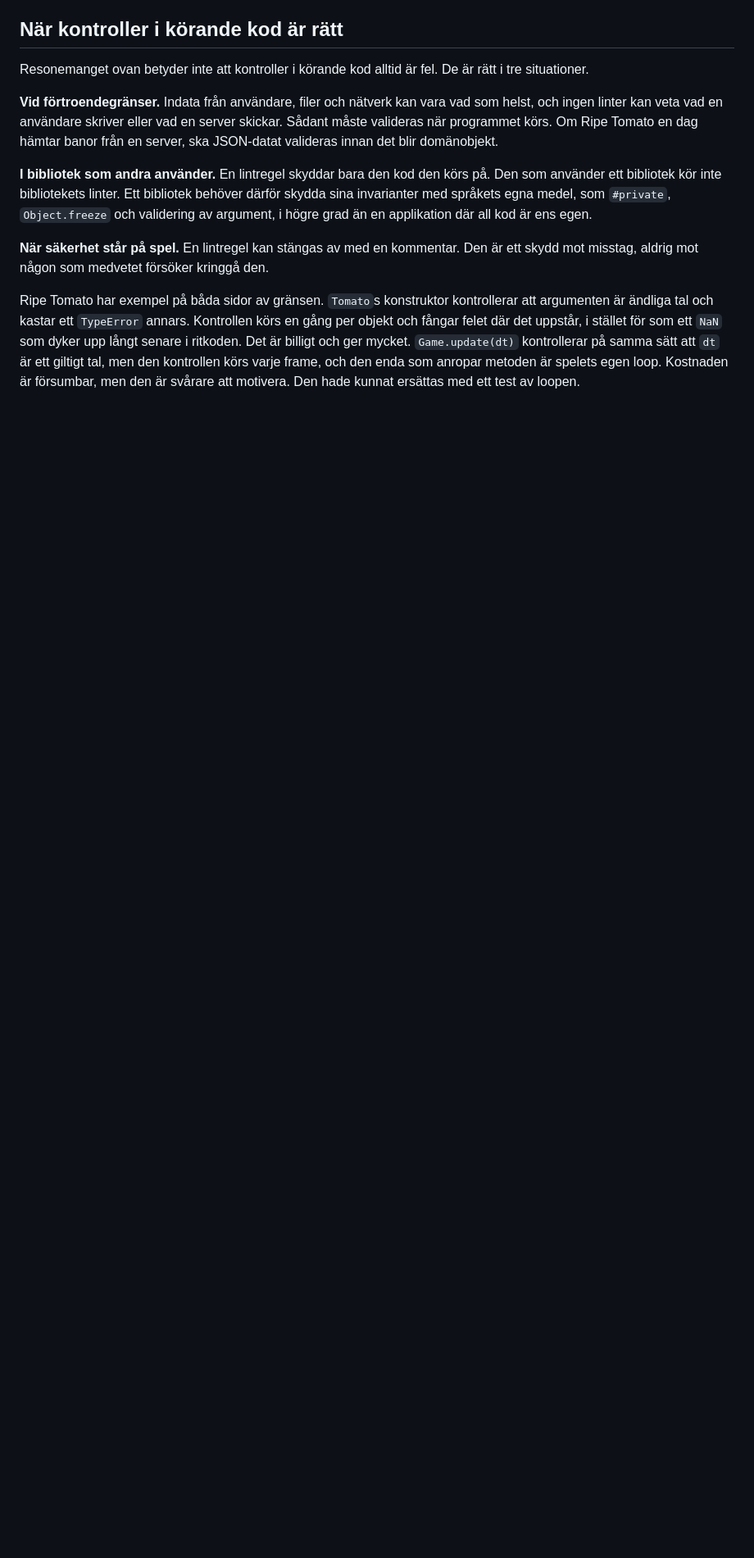
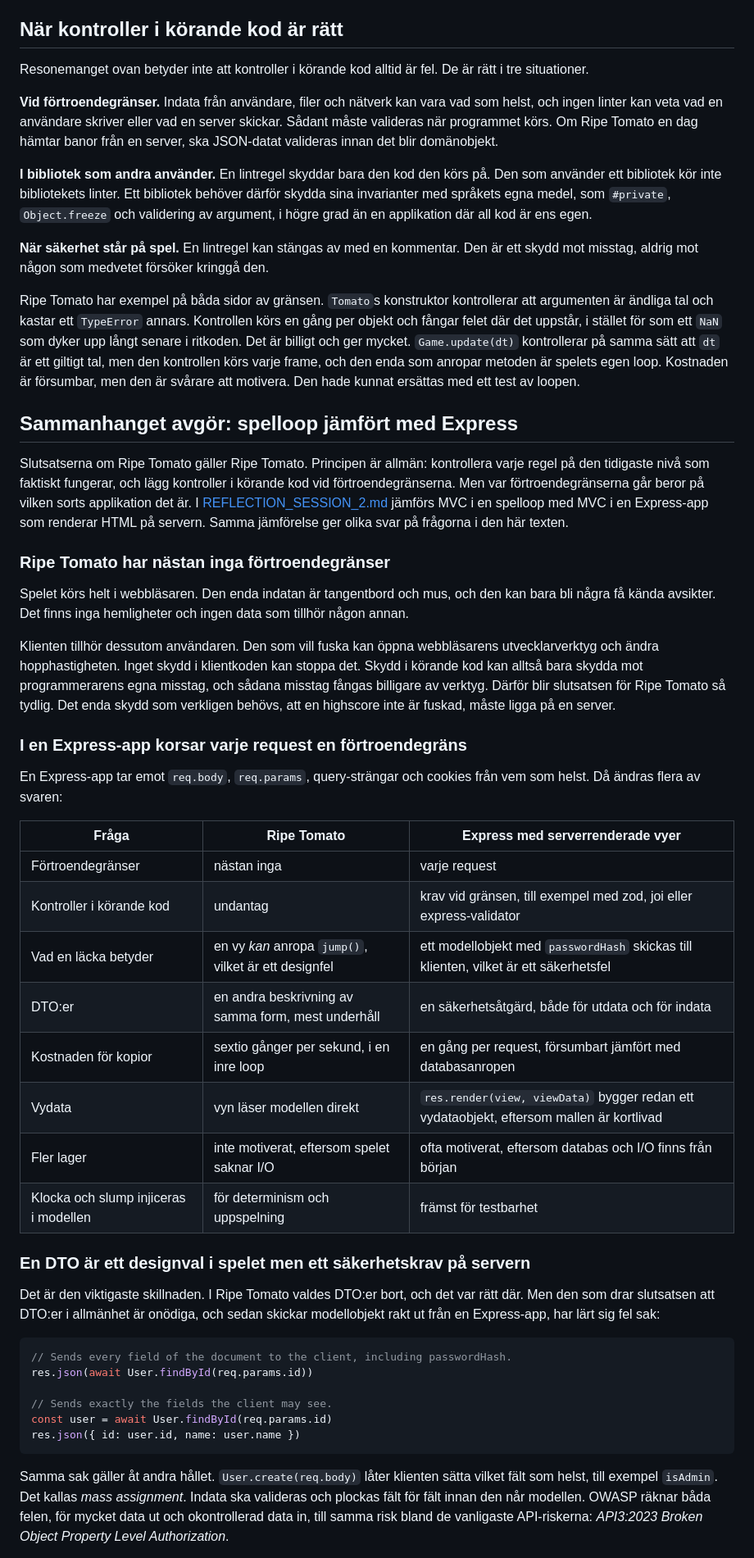
Before and after one commit to 1dv610/ripe-tomato, a Markdown page: ENFORCING_DESIGN_WITH_TOOLS.md, the part around one of its changes. Shown at 82% size. Drawn GitHub-style; blank space fills up the shorter version.

````diff
--- a/ENFORCING_DESIGN_WITH_TOOLS.md
+++ b/ENFORCING_DESIGN_WITH_TOOLS.md
@@ -140,3 +140,43 @@ Resonemanget ovan betyder inte att kontroller i körande kod alltid är fel. De
 
 Ripe Tomato har exempel på båda sidor av gränsen. `Tomato`s konstruktor kontrollerar att argumenten är ändliga tal och kastar ett `TypeError` annars. Kontrollen körs en gång per objekt och fångar felet där det uppstår, i stället för som ett `NaN` som dyker upp långt senare i ritkoden. Det är billigt och ger mycket. `Game.update(dt)` kontrollerar på samma sätt att `dt` är ett giltigt tal, men den kontrollen körs varje frame, och den enda som anropar metoden är spelets egen loop. Kostnaden är försumbar, men den är svårare att motivera. Den hade kunnat ersättas med ett test av loopen.
 
+## Sammanhanget avgör: spelloop jämfört med Express
+
+Slutsatserna om Ripe Tomato gäller Ripe Tomato. Principen är allmän: kontrollera varje regel på den tidigaste nivå som faktiskt fungerar, och lägg kontroller i körande kod vid förtroendegränserna. Men var förtroendegränserna går beror på vilken sorts applikation det är. I [REFLECTION_SESSION_2.md](REFLECTION_SESSION_2.md) jämförs MVC i en spelloop med MVC i en Express-app som renderar HTML på servern. Samma jämförelse ger olika svar på frågorna i den här texten.
+
+### Ripe Tomato har nästan inga förtroendegränser
+
+Spelet körs helt i webbläsaren. Den enda indatan är tangentbord och mus, och den kan bara bli några få kända avsikter. Det finns inga hemligheter och ingen data som tillhör någon annan.
+
+Klienten tillhör dessutom användaren. Den som vill fuska kan öppna webbläsarens utvecklarverktyg och ändra hopphastigheten. Inget skydd i klientkoden kan stoppa det. Skydd i körande kod kan alltså bara skydda mot programmerarens egna misstag, och sådana misstag fångas billigare av verktyg. Därför blir slutsatsen för Ripe Tomato så tydlig. Det enda skydd som verkligen behövs, att en highscore inte är fuskad, måste ligga på en server.
+
+### I en Express-app korsar varje request en förtroendegräns
+
+En Express-app tar emot `req.body`, `req.params`, query-strängar och cookies från vem som helst. Då ändras flera av svaren:
+
+| Fråga | Ripe Tomato | Express med serverrenderade vyer |
+| --- | --- | --- |
+| Förtroendegränser | nästan inga | varje request |
+| Kontroller i körande kod | undantag | krav vid gränsen, till exempel med zod, joi eller express-validator |
+| Vad en läcka betyder | en vy *kan* anropa `jump()`, vilket är ett designfel | ett modellobjekt med `passwordHash` skickas till klienten, vilket är ett säkerhetsfel |
+| DTO:er | en andra beskrivning av samma form, mest underhåll | en säkerhetsåtgärd, både för utdata och för indata |
+| Kostnaden för kopior | sextio gånger per sekund, i en inre loop | en gång per request, försumbart jämfört med databasanropen |
+| Vydata | vyn läser modellen direkt | `res.render(view, viewData)` bygger redan ett vydataobjekt, eftersom mallen är kortlivad |
+| Fler lager | inte motiverat, eftersom spelet saknar I/O | ofta motiverat, eftersom databas och I/O finns från början |
+| Klocka och slump injiceras i modellen | för determinism och uppspelning | främst för testbarhet |
+
+### En DTO är ett designval i spelet men ett säkerhetskrav på servern
+
+Det är den viktigaste skillnaden. I Ripe Tomato valdes DTO:er bort, och det var rätt där. Men den som drar slutsatsen att DTO:er i allmänhet är onödiga, och sedan skickar modellobjekt rakt ut från en Express-app, har lärt sig fel sak:
+
+```js
+// Sends every field of the document to the client, including passwordHash.
+res.json(await User.findById(req.params.id))
+
+// Sends exactly the fields the client may see.
+const user = await User.findById(req.params.id)
+res.json({ id: user.id, name: user.name })
+```
+
+Samma sak gäller åt andra hållet. `User.create(req.body)` låter klienten sätta vilket fält som helst, till exempel `isAdmin`. Det kallas *mass assignment*. Indata ska valideras och plockas fält för fält innan den når modellen. OWASP räknar båda felen, för mycket data ut och okontrollerad data in, till samma risk bland de vanligaste API-riskerna: *API3:2023 Broken Object Property Level Authorization*.
+
````
Also changed, not shown: other parts of ENFORCING_DESIGN_WITH_TOOLS.md (+33 -2 lines).
